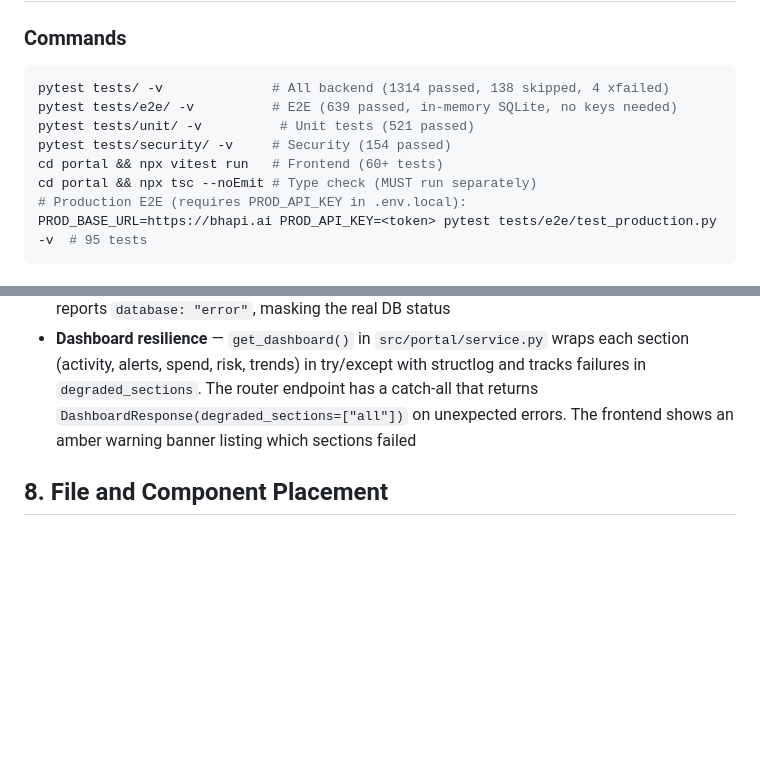
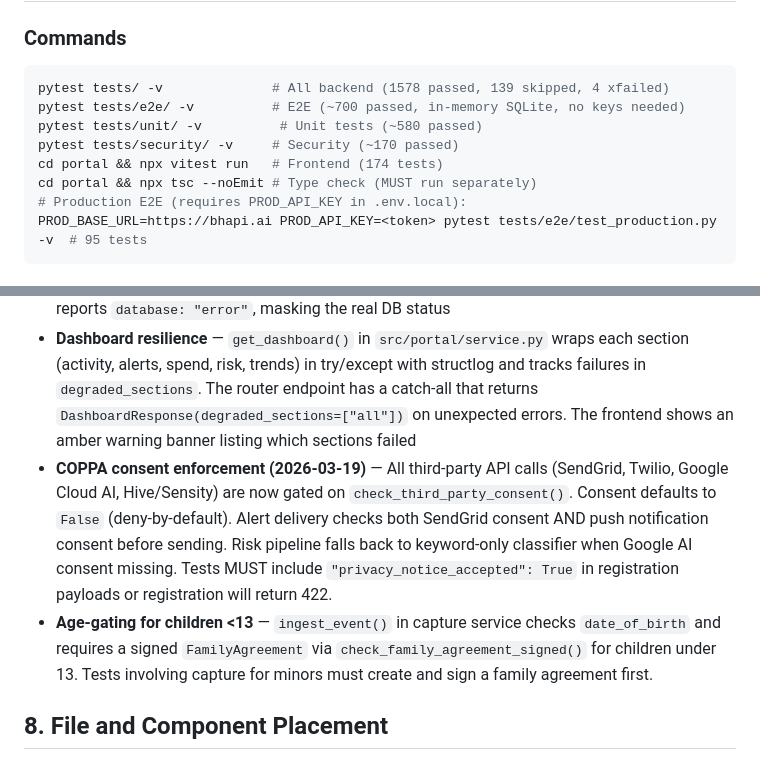
Before and after one commit to mick-e/bhapi-ai-portal, a Markdown page: CLAUDE.md, 2 parts joined by grey strips. Rendered like a GitHub page; blank space fills up the shorter version.

Commit message:
docs: update CLAUDE.md with COPPA enforcement gotchas and test counts
- Updated test counts: 1578 backend, 174 frontend
- Added COPPA consent enforcement warning (deny-by-default, privacy_notice_accepted)
- Added age-gating warning (children <13 need signed FamilyAgreement)

Co-Authored-By: Claude Opus 4.6 (1M context) <noreply@anthropic.com>

````diff
--- a/CLAUDE.md
+++ b/CLAUDE.md
@@ -132,11 +132,11 @@ All custom exceptions inherit from `src.exceptions.BhapiException`:
 
 ### Commands
 ```bash
-pytest tests/ -v              # All backend (1314 passed, 138 skipped, 4 xfailed)
-pytest tests/e2e/ -v          # E2E (639 passed, in-memory SQLite, no keys needed)
-pytest tests/unit/ -v          # Unit tests (521 passed)
-pytest tests/security/ -v     # Security (154 passed)
-cd portal && npx vitest run   # Frontend (60+ tests)
+pytest tests/ -v              # All backend (1578 passed, 139 skipped, 4 xfailed)
+pytest tests/e2e/ -v          # E2E (~700 passed, in-memory SQLite, no keys needed)
+pytest tests/unit/ -v          # Unit tests (~580 passed)
+pytest tests/security/ -v     # Security (~170 passed)
+cd portal && npx vitest run   # Frontend (174 tests)
 cd portal && npx tsc --noEmit # Type check (MUST run separately)
 # Production E2E (requires PROD_API_KEY in .env.local):
 PROD_BASE_URL=https://bhapi.ai PROD_API_KEY=<token> pytest tests/e2e/test_production.py -v  # 95 tests
@@ -154,6 +154,8 @@ Every endpoint needs: happy path + auth/403 + validation/422 + edge cases. Every
 - **alembic/env.py must import ALL models** — Every SQLAlchemy model class must be imported in `alembic/env.py` or `alembic revision --autogenerate` won't detect its tables/columns, silently skipping them. When adding a new model, add its import to `env.py` in the same commit
 - **Health check SQL must be valid** — `src/main.py` uses `text("SELECT 1")` for the DB health check. Never use `text("1")` — asyncpg rejects bare expressions and the health check falsely reports `database: "error"`, masking the real DB status
 - **Dashboard resilience** — `get_dashboard()` in `src/portal/service.py` wraps each section (activity, alerts, spend, risk, trends) in try/except with structlog and tracks failures in `degraded_sections`. The router endpoint has a catch-all that returns `DashboardResponse(degraded_sections=["all"])` on unexpected errors. The frontend shows an amber warning banner listing which sections failed
+- **COPPA consent enforcement (2026-03-19)** — All third-party API calls (SendGrid, Twilio, Google Cloud AI, Hive/Sensity) are now gated on `check_third_party_consent()`. Consent defaults to `False` (deny-by-default). Alert delivery checks both SendGrid consent AND push notification consent before sending. Risk pipeline falls back to keyword-only classifier when Google AI consent missing. Tests MUST include `"privacy_notice_accepted": True` in registration payloads or registration will return 422.
+- **Age-gating for children <13** — `ingest_event()` in capture service checks `date_of_birth` and requires a signed `FamilyAgreement` via `check_family_agreement_signed()` for children under 13. Tests involving capture for minors must create and sign a family agreement first.
 
 ## 8. File and Component Placement
 
````
